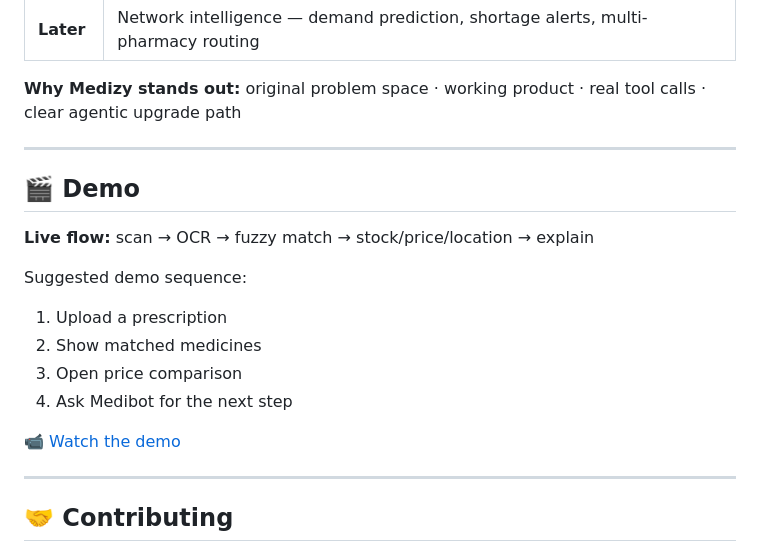
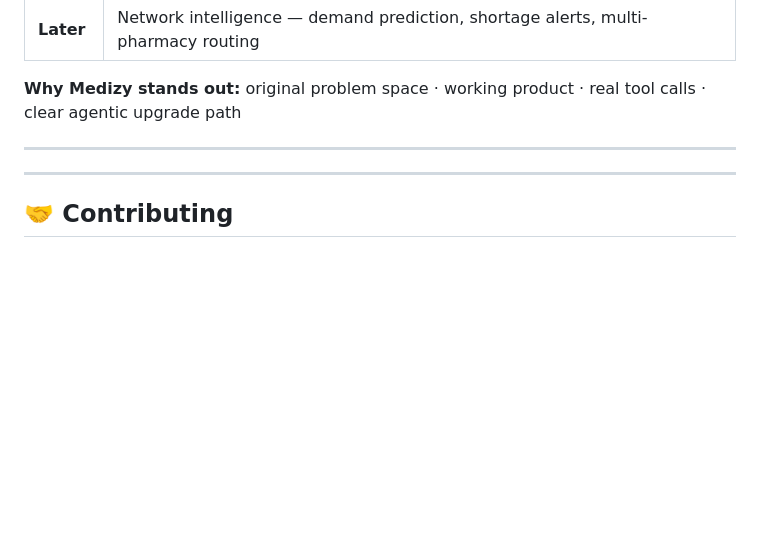
Before and after one commit to Asjad-ux/medizy, a Markdown page: README.md, the part around the change. Rendered like a GitHub page; blank space fills up the shorter version.

Commit message:
Delete demo section from README.md
Removed demo section from README.

```diff
--- a/README.md
+++ b/README.md
@@ -402,17 +402,7 @@ Only queries that pass at least one of the first two checks are sent to `Qwen/Qw
 
 ---
 
-## 🎬 Demo
 
-**Live flow:** scan → OCR → fuzzy match → stock/price/location → explain
-
-Suggested demo sequence:
-1. Upload a prescription
-2. Show matched medicines
-3. Open price comparison
-4. Ask Medibot for the next step
-
-📹 [Watch the demo](https://drive.google.com/file/d/1abDm7UjSwr8IuIhhhpTsNrsbcCDnVDe/view?usp=sharing)
 
 ---
 
```
